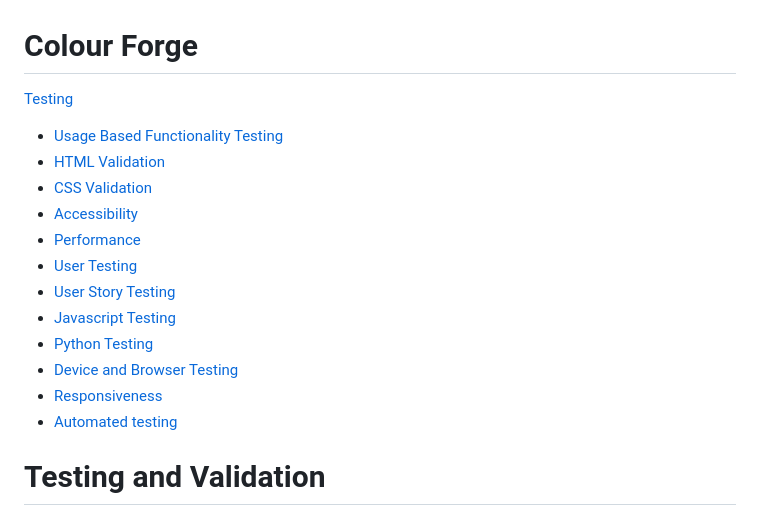
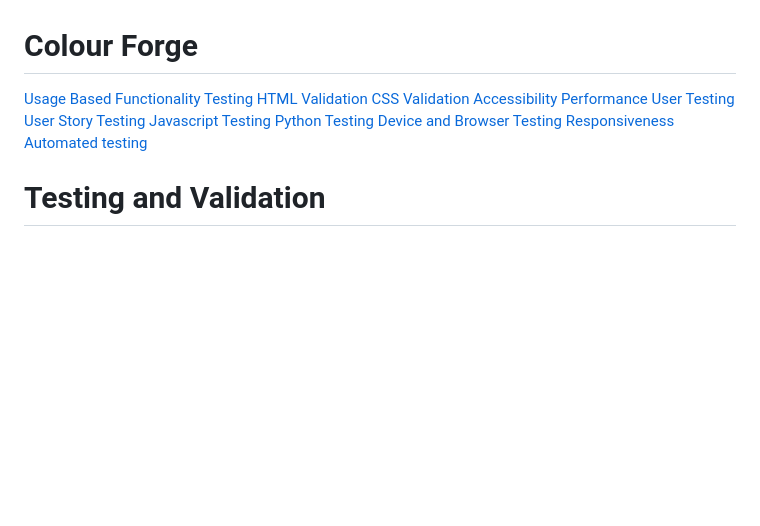
Before and after one commit to monkphin/Colour-Forge, a Markdown page: TESTING.md, the part around the change. Rendered like a GitHub page; blank space fills up the shorter version.

Commit message:
adjusted testing.md titles

```diff
--- a/TESTING.md
+++ b/TESTING.md
@@ -1,19 +1,17 @@
 # **Colour Forge**
 
-[Testing](#testing-and-validation)
-
-  - [Usage Based Functionality Testing](#use-based-functionality-testing)
-  - [HTML Validation](#html-validation)
-  - [CSS Validation](#css-validation)
-  - [Accessibility](#accessibility)
-  - [Performance](#performance)
-  - [User Testing](#user-testing)
-  - [User Story Testing](#user-story-testing)
-  - [Javascript Testing](#javascript-testing)
-  - [Python Testing](#python-testing)
-  - [Device and Browser Testing](#device-and-browser-testing)
-  - [Responsiveness](#responsiveness)
-  - [Automated testing](#automated-testing)
+[Usage Based Functionality Testing](#use-based-functionality-testing)
+[HTML Validation](#html-validation)
+[CSS Validation](#css-validation)
+[Accessibility](#accessibility)
+[Performance](#performance)
+[User Testing](#user-testing)
+[User Story Testing](#user-story-testing)
+[Javascript Testing](#javascript-testing)
+[Python Testing](#python-testing)
+[Device and Browser Testing](#device-and-browser-testing)
+[Responsiveness](#responsiveness)
+[Automated testing](#automated-testing)
 
 
 # Testing and Validation
```
